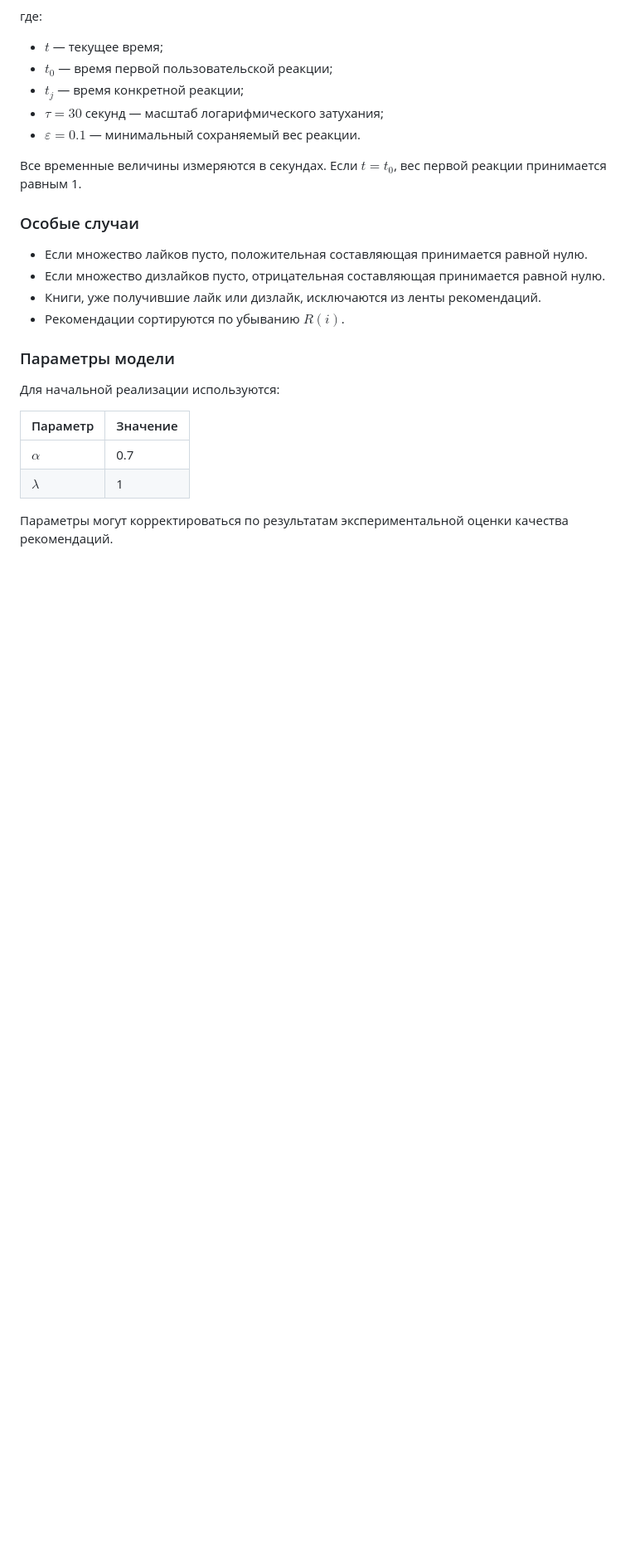
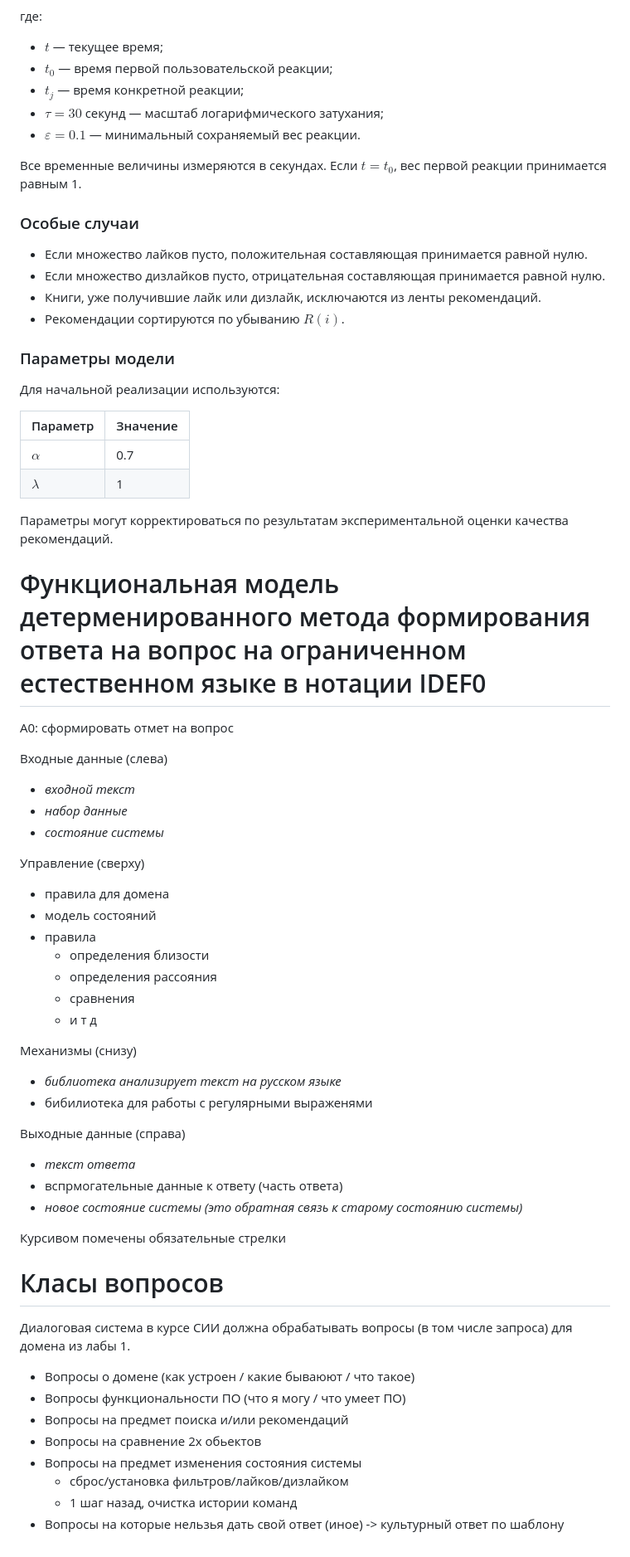
Before and after one commit to CakeForKit/ai-system, a Markdown page: README.md, the part around the change. Shown at 83% size. Rendered like a GitHub page; blank space fills up the shorter version.

Commit message:
lab 2 ТЗ

```diff
--- a/README.md
+++ b/README.md
@@ -452,3 +452,45 @@ $$
 | $\alpha$  | 0.7        |
 | $\lambda$ | 1          |
 Параметры могут корректироваться по результатам экспериментальной оценки качества рекомендаций.
+
+
+# Функциональная модель детерменированного метода формирования ответа на вопрос на ограниченном естественном языке в нотации IDEF0
+А0: сформировать отмет на вопрос
+
+Входные данные (слева)
+- _входной текст_
+- _набор данные_
+- _состояние системы_
+
+Управление (сверху)
+- правила для домена
+- модель состояний
+- правила
+  - определения близости
+  - определения рассояния
+  - сравнения
+  - и т д
+
+Механизмы (снизу)
+- _библиотека анализирует текст на русском языке_
+- бибилиотека для работы с регулярными выраженями
+
+Выходные данные (справа)
+- _текст ответа_
+- вспрмогательные данные к ответу (часть ответа)
+- _новое состояние системы (это обратная связь к старому состоянию системы)_
+
+Курсивом помечены обязательные стрелки
+
+
+# Класы вопросов
+Диалоговая система в курсе СИИ должна обрабатывать вопросы (в том числе запроса) для домена из лабы 1.
+
+- Вопросы о домене (как устроен / какие бываюют / что такое)
+- Вопросы функциональности ПО (что я могу / что умеет ПО)
+- Вопросы на предмет поиска и/или рекомендаций
+- Вопросы на сравнение 2х обьектов
+- Вопросы на предмет изменения состояния системы
+  - сброс/установка фильтров/лайков/дизлайком
+  - 1 шаг назад, очистка истории команд
+- Вопросы на которые нельзья дать свой ответ (иное) -> культурный ответ по шаблону
```
